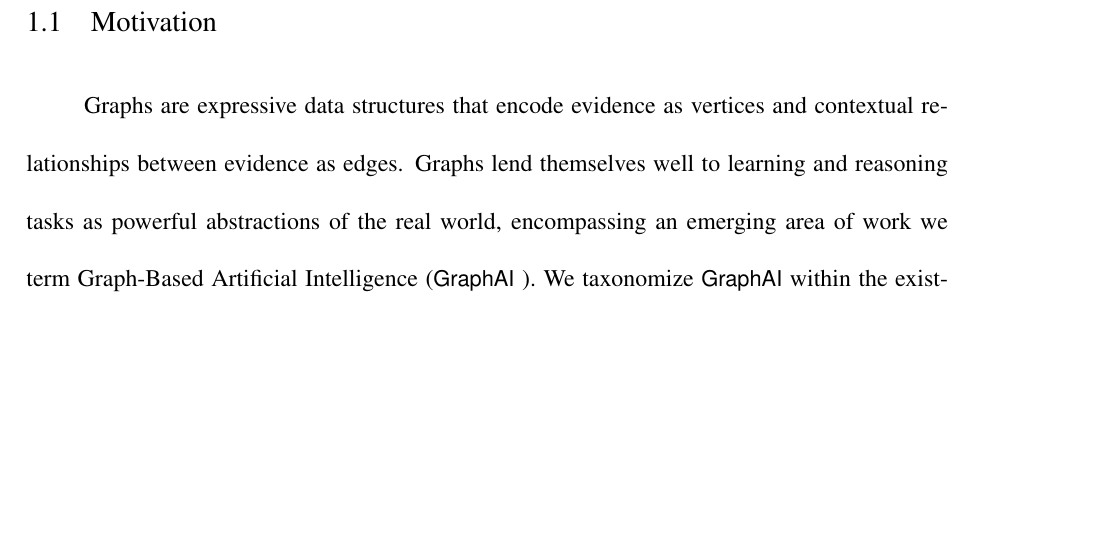
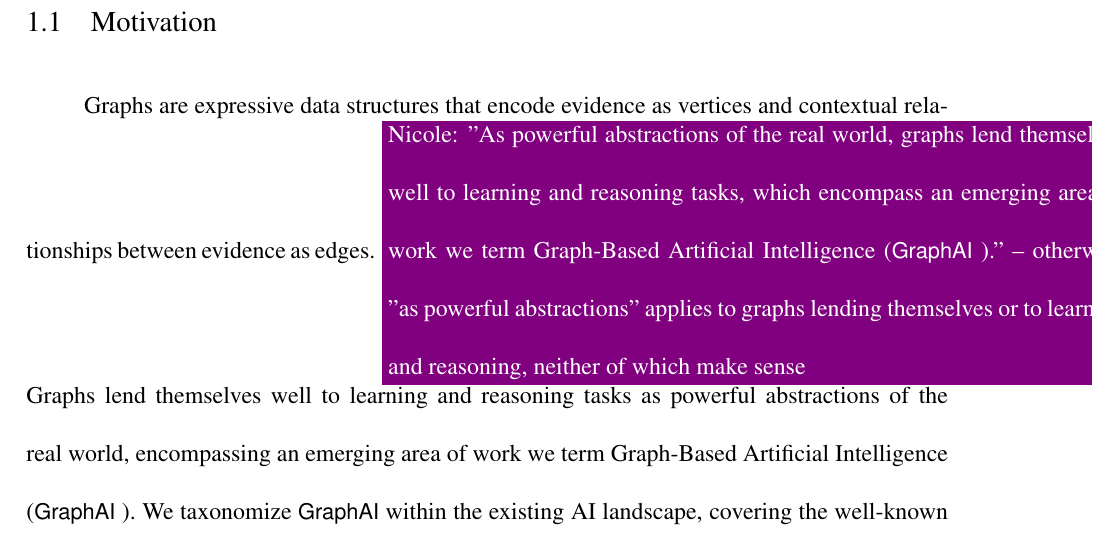
Before and after one commit to osullik/umd_thesis, a LaTeX thesis (dissertation/thesis.tex, which reads dissertation/Sections/10_nicole_intro.tex): part of page 16 of 145, cut so that both start at the same text, the shorter picture padded with empty space. Compiled offline with pdfLaTeX.

Commit message:
Updates from Overleaf

```diff
--- a/dissertation/Sections/10_nicole_intro.tex
+++ b/dissertation/Sections/10_nicole_intro.tex
@@ -4,6 +4,7 @@
 
 \section{Motivation}
 Graphs are expressive data structures that encode evidence as vertices and contextual relationships between evidence as edges.
+\nrscomment{"As powerful abstractions of the real world, graphs lend themselves well to learning and reasoning tasks, which encompass an emerging area of work we term Graph-Based Artificial Intelligence (\gai)." -- otherwise "as powerful abstractions" applies to graphs lending themselves or to learning and reasoning, neither of which make sense}
 Graphs lend themselves well to learning and reasoning tasks as powerful abstractions of the real world, encompassing an emerging area of work we term Graph-Based Artificial Intelligence (\gai).
 We taxonomize \gai within the existing AI landscape, covering the well-known areas of \ac{GP}~\cite{Smith2021, Zhou2020a, Xia2021} and \ac{GM}~\cite{Chen2022a} and extending those to include \ac{GPS}, \ac{GR}, \ac{GA}, and \ac{GT}, which are detailed in Figure~\ref{figure:gai-taxonomy}.
 Across these areas, \gai includes tasks like structural analysis, inference over graphs, and applications of graphs to AI problems like model transparency, explainability, and interpretability.
```
Also changed, not shown: dissertation/Sections/10_nicole_intro.tex (1 more changed lines).
